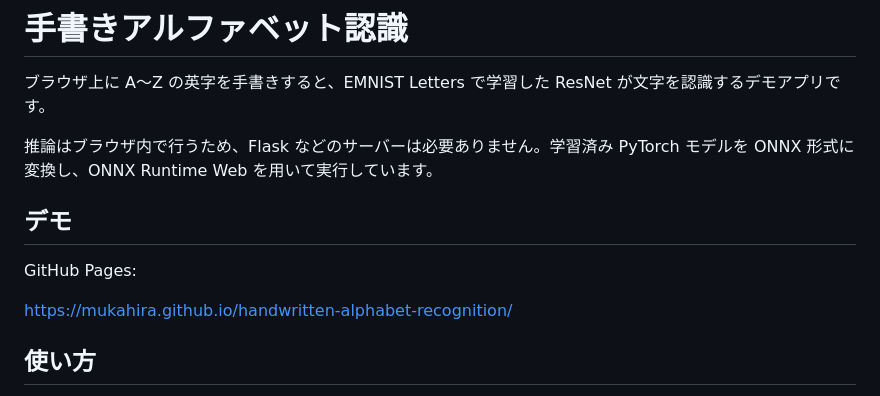
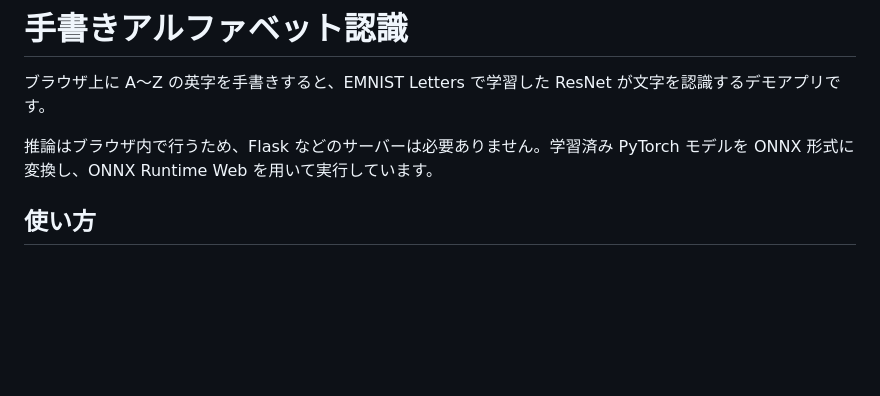
Before and after one commit to Hmukasa/handwritten-alphabet-recognition, a Markdown page: README.md, the part around the change. Drawn GitHub-style; blank space fills up the shorter version.

```diff
--- a/README.md
+++ b/README.md
@@ -3,12 +3,6 @@
 ブラウザ上に A〜Z の英字を手書きすると、EMNIST Letters で学習した ResNet が文字を認識するデモアプリです。
 
 推論はブラウザ内で行うため、Flask などのサーバーは必要ありません。学習済み PyTorch モデルを ONNX 形式に変換し、ONNX Runtime Web を用いて実行しています。
-
-## デモ
-
-GitHub Pages:
-
-https://mukahira.github.io/handwritten-alphabet-recognition/
 
 ## 使い方
 
```
